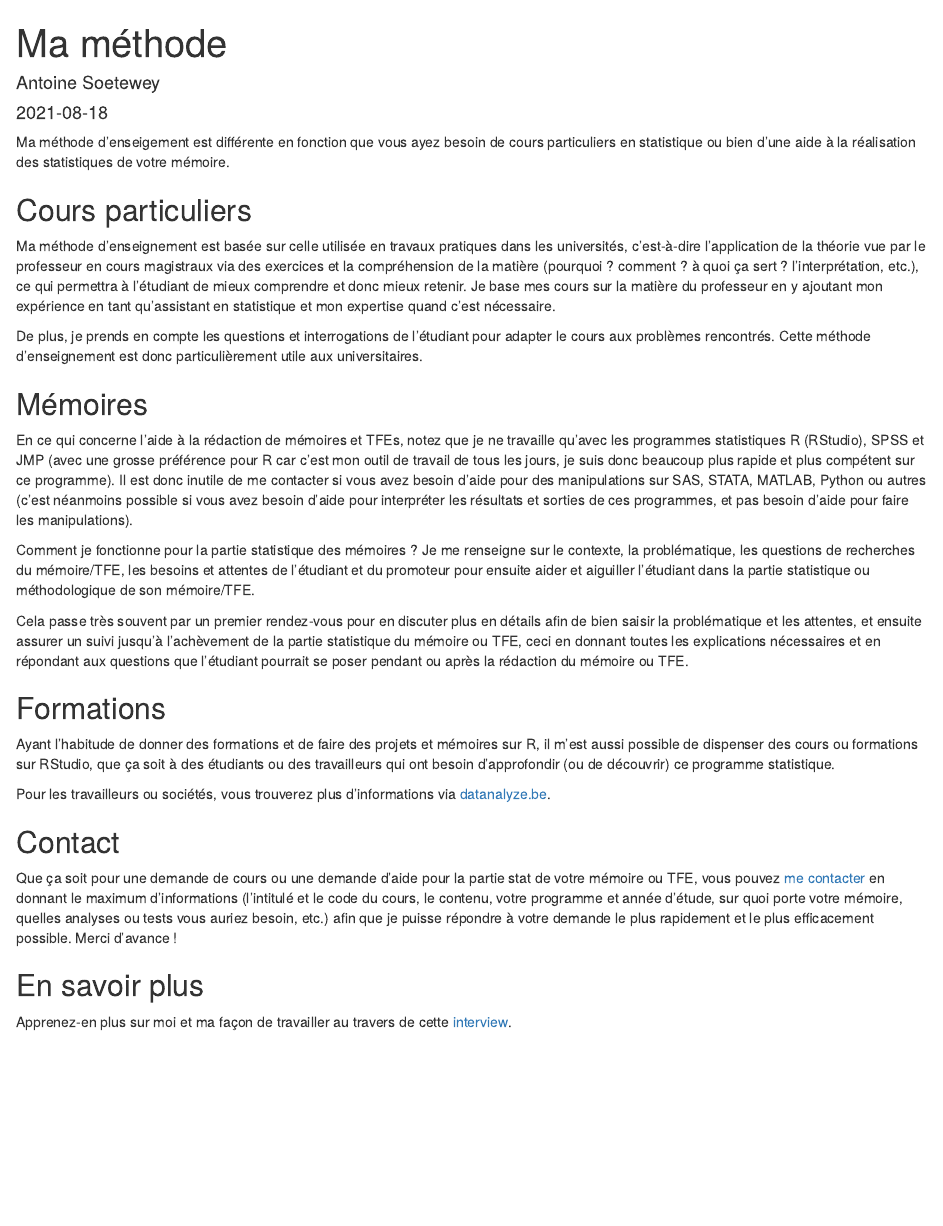
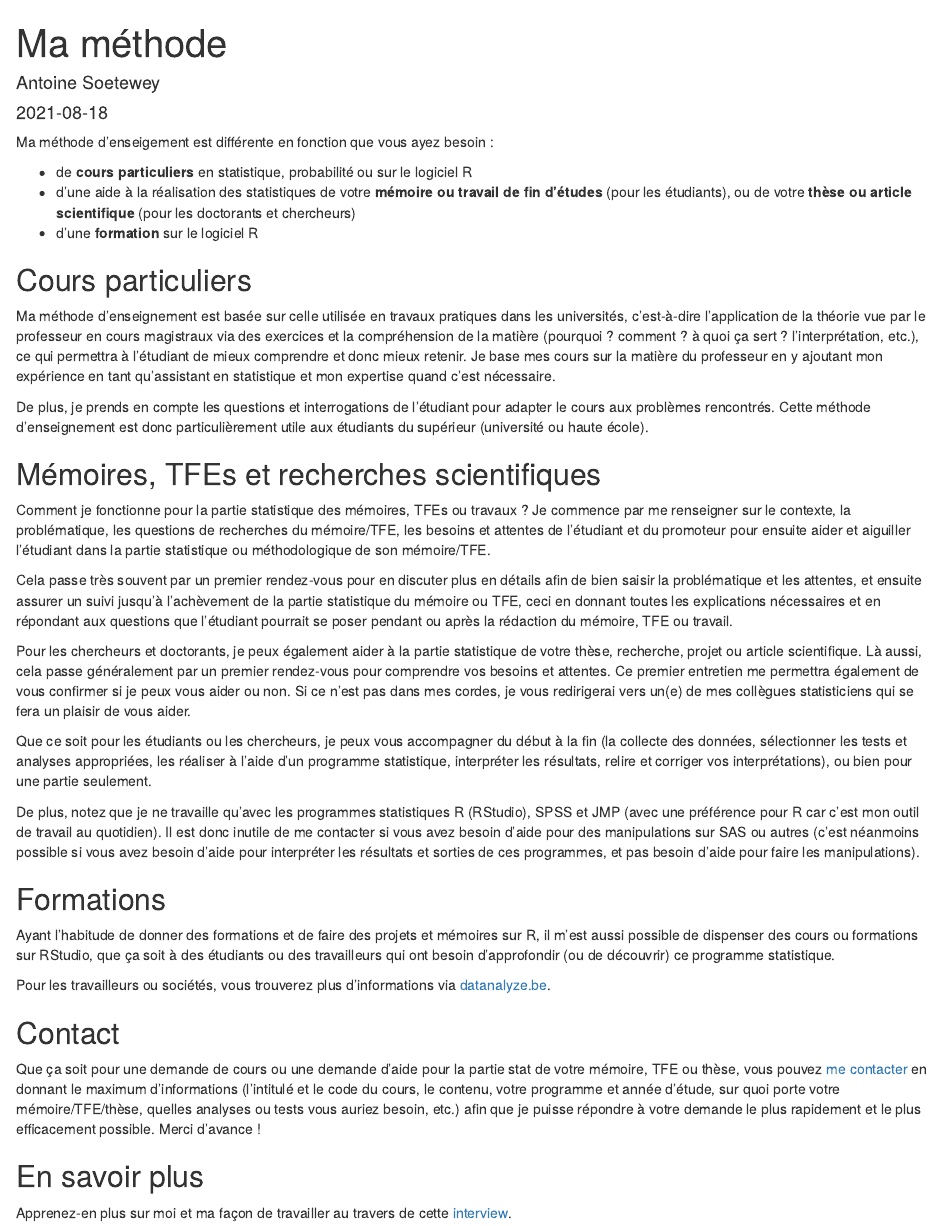
Before and after one commit to AntoineSoetewey/easystat, an R Markdown document (content/blog/2021-08-18-methode-enseignement/index.Rmd): the page in a window 1100 px wide, from its top. Rendered offline with R 4.5, knitr and Pandoc, with nearby package versions.

Commit message:
edit ma méthode d'enseignement

```diff
--- a/content/blog/2021-08-18-methode-enseignement/index.Rmd
+++ b/content/blog/2021-08-18-methode-enseignement/index.Rmd
@@ -9,31 +9,39 @@ featureImage: images/blog/easystat-professeur-statistique.jpeg
 postImage: images/blog/easystat-professeur-statistique.jpeg
 ---
 
-Ma méthode d'enseigement est différente en fonction que vous ayez besoin de cours particuliers en statistique ou bien d'une aide à la réalisation des statistiques de votre mémoire.
+Ma méthode d'enseigement est différente en fonction que vous ayez besoin :
+
+- de **cours particuliers** en statistique, probabilité ou sur le logiciel R
+- d'une aide à la réalisation des statistiques de votre **mémoire ou travail de fin d'études** (pour les étudiants), ou de votre **thèse ou article scientifique** (pour les doctorants et chercheurs)
+- d'une **formation** sur le logiciel R
 
 ## Cours particuliers
 
 Ma méthode d'enseignement est basée sur celle utilisée en travaux pratiques dans les universités, c'est-à-dire l'application de la théorie vue par le professeur en cours magistraux via des exercices et la compréhension de la matière (pourquoi ? comment ? à quoi ça sert ? l'interprétation, etc.), ce qui permettra à l'étudiant de mieux comprendre et donc mieux retenir. Je base mes cours sur la matière du professeur en y ajoutant mon expérience en tant qu'assistant en statistique et mon expertise quand c'est nécessaire.
 
-De plus, je prends en compte les questions et interrogations de l'étudiant pour adapter le cours aux problèmes rencontrés. Cette méthode d'enseignement est donc particulièrement utile aux universitaires.
+De plus, je prends en compte les questions et interrogations de l'étudiant pour adapter le cours aux problèmes rencontrés. Cette méthode d'enseignement est donc particulièrement utile aux étudiants du supérieur (université ou haute école).
 
-## Mémoires
+## Mémoires, TFEs et recherches scientifiques
 
-En ce qui concerne l'aide à la rédaction de mémoires et TFEs, notez que je ne travaille qu'avec les programmes statistiques R (RStudio), SPSS et JMP (avec une grosse préférence pour R car c'est mon outil de travail de tous les jours, je suis donc beaucoup plus rapide et plus compétent sur ce programme). Il est donc inutile de me contacter si vous avez besoin d'aide pour des manipulations sur SAS, STATA, MATLAB, Python ou autres (c'est néanmoins possible si vous avez besoin d'aide pour interpréter les résultats et sorties de ces programmes, et pas besoin d'aide pour faire les manipulations).
+Comment je fonctionne pour la partie statistique des mémoires, TFEs ou travaux ? Je commence par me renseigner sur le contexte, la problématique, les questions de recherches du mémoire/TFE, les besoins et attentes de l'étudiant et du promoteur pour ensuite aider et aiguiller l'étudiant dans la partie statistique ou méthodologique de son mémoire/TFE.
 
-Comment je fonctionne pour la partie statistique des mémoires ? Je me renseigne sur le contexte, la problématique, les questions de recherches du mémoire/TFE, les besoins et attentes de l'étudiant et du promoteur pour ensuite aider et aiguiller l'étudiant dans la partie statistique ou méthodologique de son mémoire/TFE.
+Cela passe très souvent par un premier rendez-vous pour en discuter plus en détails afin de bien saisir la problématique et les attentes, et ensuite assurer un suivi jusqu'à l'achèvement de la partie statistique du mémoire ou TFE, ceci en donnant toutes les explications nécessaires et en répondant aux questions que l'étudiant pourrait se poser pendant ou après la rédaction du mémoire, TFE ou travail.
 
-Cela passe très souvent par un premier rendez-vous pour en discuter plus en détails afin de bien saisir la problématique et les attentes, et ensuite assurer un suivi jusqu'à l'achèvement de la partie statistique du mémoire ou TFE, ceci en donnant toutes les explications nécessaires et en répondant aux questions que l'étudiant pourrait se poser pendant ou après la rédaction du mémoire ou TFE.
+Pour les chercheurs et doctorants, je peux également aider à la partie statistique de votre thèse, recherche, projet ou article scientifique. Là aussi, cela passe généralement par un premier rendez-vous pour comprendre vos besoins et attentes. Ce premier entretien me permettra également de vous confirmer si je peux vous aider ou non. Si ce n'est pas dans mes cordes, je vous redirigerai vers un(e) de mes collègues statisticiens qui se fera un plaisir de vous aider.
+
+Que ce soit pour les étudiants ou les chercheurs, je peux vous accompagner du début à la fin (la collecte des données, sélectionner les tests et analyses appropriées, les réaliser à l'aide d'un programme statistique, interpréter les résultats, relire et corriger vos interprétations), ou bien pour une partie seulement.
+
+De plus, notez que je ne travaille qu'avec les programmes statistiques R (RStudio), SPSS et JMP (avec une préférence pour R car c'est mon outil de travail au quotidien). Il est donc inutile de me contacter si vous avez besoin d'aide pour des manipulations sur SAS ou autres (c'est néanmoins possible si vous avez besoin d'aide pour interpréter les résultats et sorties de ces programmes, et pas besoin d'aide pour faire les manipulations).
 
 ## Formations
 
-Ayant l’habitude de donner des formations et de faire des projets et mémoires sur R, il m’est aussi possible de dispenser des cours  ou formations sur RStudio, que ça soit à des étudiants ou des travailleurs qui ont besoin d’approfondir (ou de découvrir) ce programme statistique.
+Ayant l’habitude de donner des formations et de faire des projets et mémoires sur R, il m’est aussi possible de dispenser des cours ou formations sur RStudio, que ça soit à des étudiants ou des travailleurs qui ont besoin d’approfondir (ou de découvrir) ce programme statistique.
 
 Pour les travailleurs ou sociétés, vous trouverez plus d'informations via [datanalyze.be](https://datanalyze.be/).
 
 ## Contact
 
-Que ça soit pour une demande de cours ou une demande d’aide pour la partie stat de votre mémoire ou TFE, vous pouvez [me contacter](/contact/) en donnant le maximum d’informations (l’intitulé et le code du cours, le contenu, votre programme et année d’étude, sur quoi porte votre mémoire, quelles analyses ou tests vous auriez besoin, etc.) afin que je puisse répondre à votre demande le plus rapidement et le plus efficacement possible. Merci d’avance !
+Que ça soit pour une demande de cours ou une demande d’aide pour la partie stat de votre mémoire, TFE ou thèse, vous pouvez [me contacter](/contact/) en donnant le maximum d’informations (l’intitulé et le code du cours, le contenu, votre programme et année d’étude, sur quoi porte votre mémoire/TFE/thèse, quelles analyses ou tests vous auriez besoin, etc.) afin que je puisse répondre à votre demande le plus rapidement et le plus efficacement possible. Merci d’avance !
 
 ## En savoir plus
 
```
Also changed, not shown: content/blog/2021-08-18-methode-enseignement/index.html.
